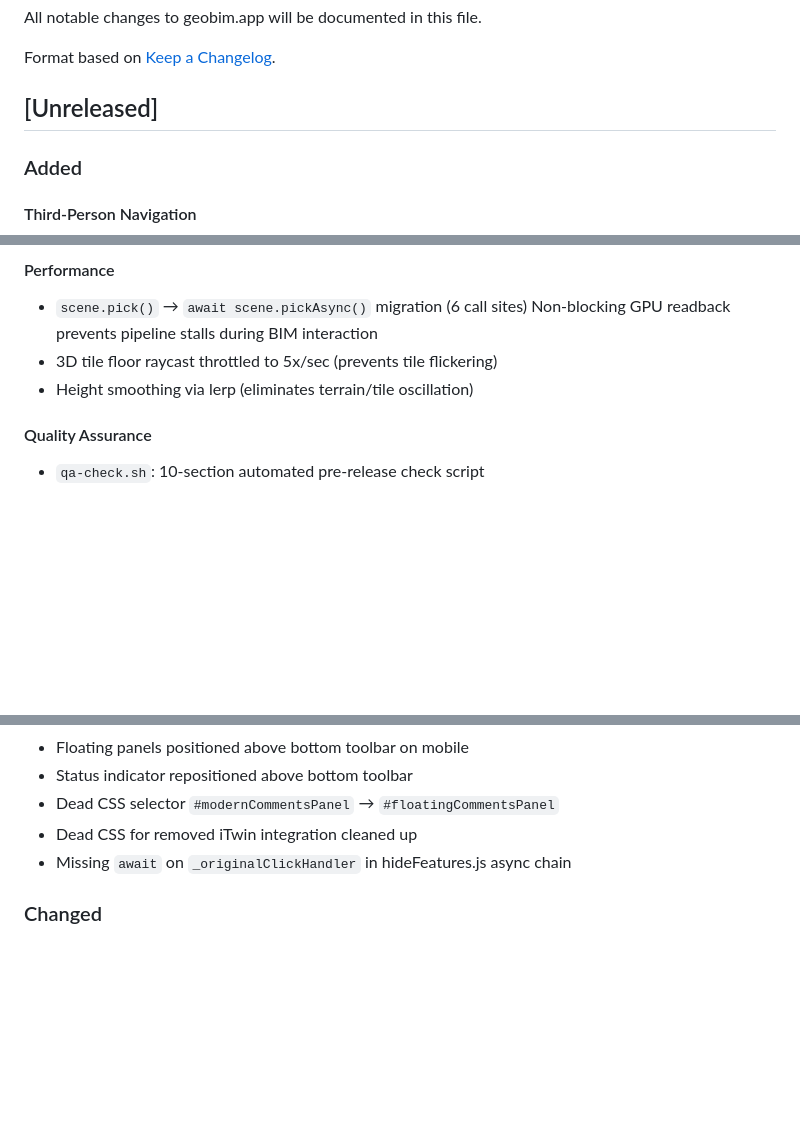
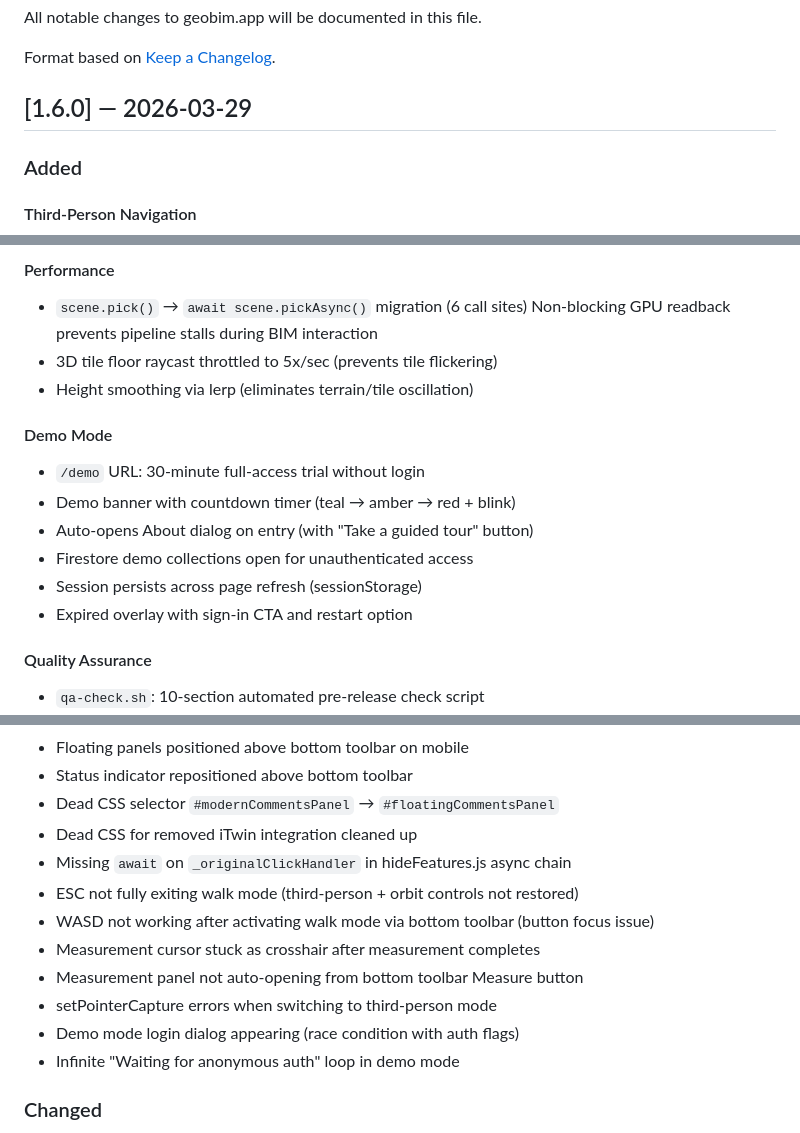
Before and after one commit to geobim-app/geobim, a Markdown page: CHANGELOG.md, 3 parts joined by grey strips. Rendered like a GitHub page; blank space fills up the shorter version.

Commit message:
Release v1.6.0: UI refresh, walk mode, third-person, demo mode
28 commits since v1.5.0 covering:
- Third-person mode with animated character + Unreal-style controls
- First-person wall collision, velocity smoothing, gamepad fixes
- Complete UI refresh (15-point roadmap): bottom toolbar, Lucide icons,
  design tokens, glassmorphism, panel transitions, onboarding tour
- CesiumJS 1.139.1 features: HBAO, dynamic environment maps, pickAsync
- /demo: 30-minute full-access trial without login
- QA tooling: qa-check.sh + QA-CHECKLIST.md
- CLAUDE.md rewritten with current architecture and conventions

Co-Authored-By: Claude Opus 4.6 (1M context) <noreply@anthropic.com>

```diff
--- a/CHANGELOG.md
+++ b/CHANGELOG.md
@@ -4,7 +4,7 @@ All notable changes to geobim.app will be documented in this file.
 
 Format based on [Keep a Changelog](https://keepachangelog.com/en/1.1.0/).
 
-## [Unreleased]
+## [1.6.0] — 2026-03-29
 
 ### Added
 
@@ -54,6 +54,14 @@ Format based on [Keep a Changelog](https://keepachangelog.com/en/1.1.0/).
 - 3D tile floor raycast throttled to 5x/sec (prevents tile flickering)
 - Height smoothing via lerp (eliminates terrain/tile oscillation)
 
+#### Demo Mode
+- `/demo` URL: 30-minute full-access trial without login
+- Demo banner with countdown timer (teal → amber → red + blink)
+- Auto-opens About dialog on entry (with "Take a guided tour" button)
+- Firestore demo collections open for unauthenticated access
+- Session persists across page refresh (sessionStorage)
+- Expired overlay with sign-in CTA and restart option
+
 #### Quality Assurance
 - `qa-check.sh`: 10-section automated pre-release check script
 - `QA-CHECKLIST.md`: 18-section, ~80-point manual browser test checklist
@@ -70,6 +78,13 @@ Format based on [Keep a Changelog](https://keepachangelog.com/en/1.1.0/).
 - Dead CSS selector `#modernCommentsPanel` → `#floatingCommentsPanel`
 - Dead CSS for removed iTwin integration cleaned up
 - Missing `await` on `_originalClickHandler` in hideFeatures.js async chain
+- ESC not fully exiting walk mode (third-person + orbit controls not restored)
+- WASD not working after activating walk mode via bottom toolbar (button focus issue)
+- Measurement cursor stuck as crosshair after measurement completes
+- Measurement panel not auto-opening from bottom toolbar Measure button
+- setPointerCapture errors when switching to third-person mode
+- Demo mode login dialog appearing (race condition with auth flags)
+- Infinite "Waiting for anonymous auth" loop in demo mode
 
 ### Changed
 - CLAUDE.md completely rewritten with current architecture, conventions, and rules
```
